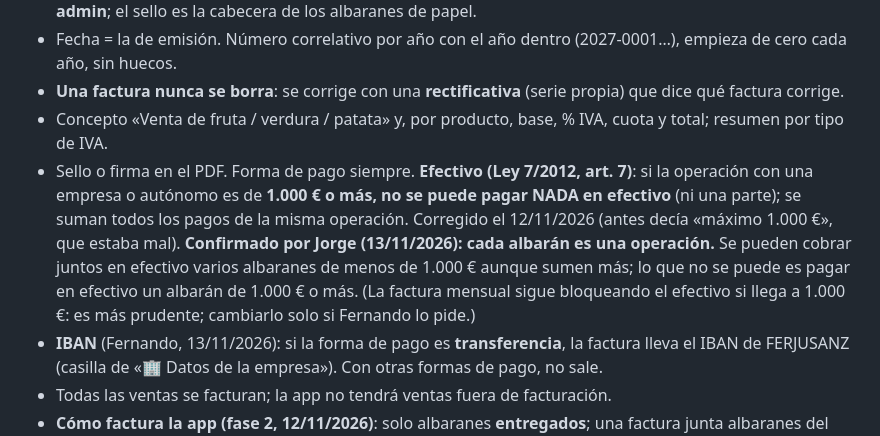
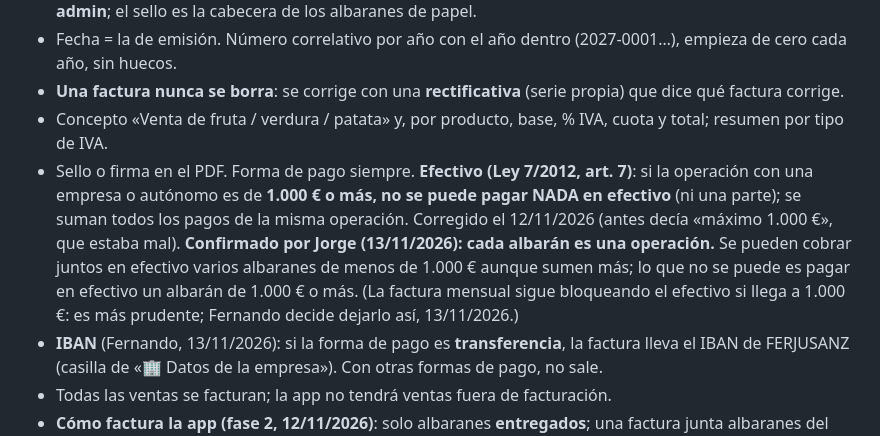
Before and after one commit to FerjusanzProductos/ferjusanz-app, a Markdown page: docs/REGLAS_INTERNAS.md, the part around the change. Drawn GitHub-style.

```diff
--- a/docs/REGLAS_INTERNAS.md
+++ b/docs/REGLAS_INTERNAS.md
@@ -146,7 +146,7 @@ Acordadas con Fernando Sanz. Cualquier sesión de Claude o persona que toque la
 - Fecha = la de emisión. Número correlativo por año con el año dentro (2027-0001…), empieza de cero cada año, sin huecos.
 - **Una factura nunca se borra**: se corrige con una **rectificativa** (serie propia) que dice qué factura corrige.
 - Concepto «Venta de fruta / verdura / patata» y, por producto, base, % IVA, cuota y total; resumen por tipo de IVA.
-- Sello o firma en el PDF. Forma de pago siempre. **Efectivo (Ley 7/2012, art. 7)**: si la operación con una empresa o autónomo es de **1.000 € o más, no se puede pagar NADA en efectivo** (ni una parte); se suman todos los pagos de la misma operación. Corregido el 12/11/2026 (antes decía «máximo 1.000 €», que estaba mal). **Confirmado por Jorge (13/11/2026): cada albarán es una operación.** Se pueden cobrar juntos en efectivo varios albaranes de menos de 1.000 € aunque sumen más; lo que no se puede es pagar en efectivo un albarán de 1.000 € o más. (La factura mensual sigue bloqueando el efectivo si llega a 1.000 €: es más prudente; cambiarlo solo si Fernando lo pide.)
+- Sello o firma en el PDF. Forma de pago siempre. **Efectivo (Ley 7/2012, art. 7)**: si la operación con una empresa o autónomo es de **1.000 € o más, no se puede pagar NADA en efectivo** (ni una parte); se suman todos los pagos de la misma operación. Corregido el 12/11/2026 (antes decía «máximo 1.000 €», que estaba mal). **Confirmado por Jorge (13/11/2026): cada albarán es una operación.** Se pueden cobrar juntos en efectivo varios albaranes de menos de 1.000 € aunque sumen más; lo que no se puede es pagar en efectivo un albarán de 1.000 € o más. (La factura mensual sigue bloqueando el efectivo si llega a 1.000 €: es más prudente; Fernando decide dejarlo así, 13/11/2026.)
 - **IBAN** (Fernando, 13/11/2026): si la forma de pago es **transferencia**, la factura lleva el IBAN de FERJUSANZ (casilla de «🏢 Datos de la empresa»). Con otras formas de pago, no sale.
 - Todas las ventas se facturan; la app no tendrá ventas fuera de facturación.
 - **Cómo factura la app (fase 2, 12/11/2026)**: solo albaranes **entregados**; una factura junta albaranes del **mismo cliente y del mismo mes** (factura recapitulativa); lo «No servido» no se factura; los descuentos del albarán van como línea en negativo. Series: `2027-0001` (ordinarias) y `R2027-0001` (rectificativas); en la base de pruebas `PRUEBA-…` con «SIN VALOR FISCAL». Rectificativa siempre con motivo; «anular entera» deja libres sus albaranes para la factura buena. Efectivo bloqueado si la factura (o la que se rectifica) llega a 1.000 €. La fecha y el número los pone la base de datos.
```
Also changed, not shown: docs/PENDIENTES.md (+1 -1 lines).
